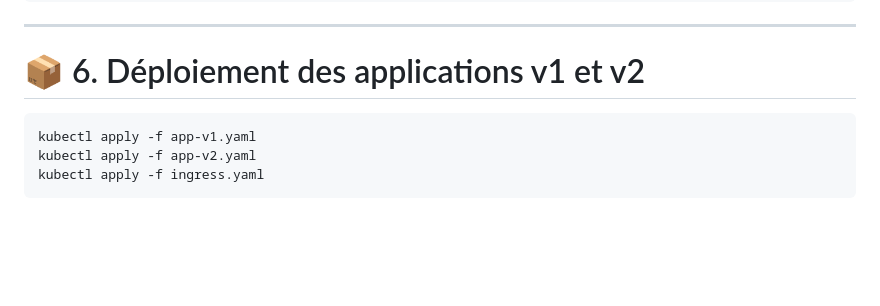
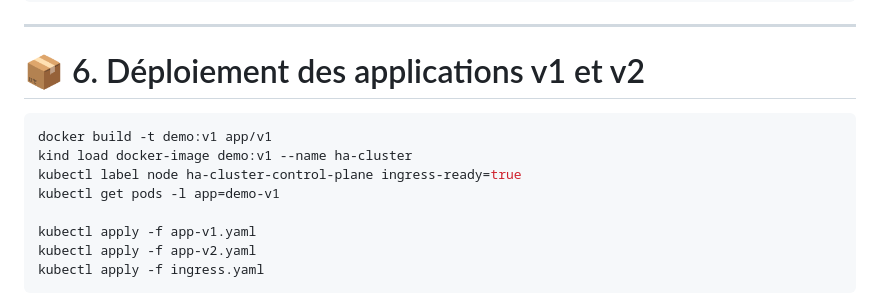
Before and after one commit to Anne-LaureS/Kubernetes-Kind-HA-Lab, a Markdown page: README.md, the part around the change. Rendered like a GitHub page; blank space fills up the shorter version.

````diff
--- a/README.md
+++ b/README.md
@@ -96,6 +96,11 @@ cd kubernetes-kind-ha-lab
 # 📦 6. Déploiement des applications v1 et v2
 
 ```bash
+docker build -t demo:v1 app/v1
+kind load docker-image demo:v1 --name ha-cluster
+kubectl label node ha-cluster-control-plane ingress-ready=true
+kubectl get pods -l app=demo-v1
+
 kubectl apply -f app-v1.yaml
 kubectl apply -f app-v2.yaml
 kubectl apply -f ingress.yaml
````
